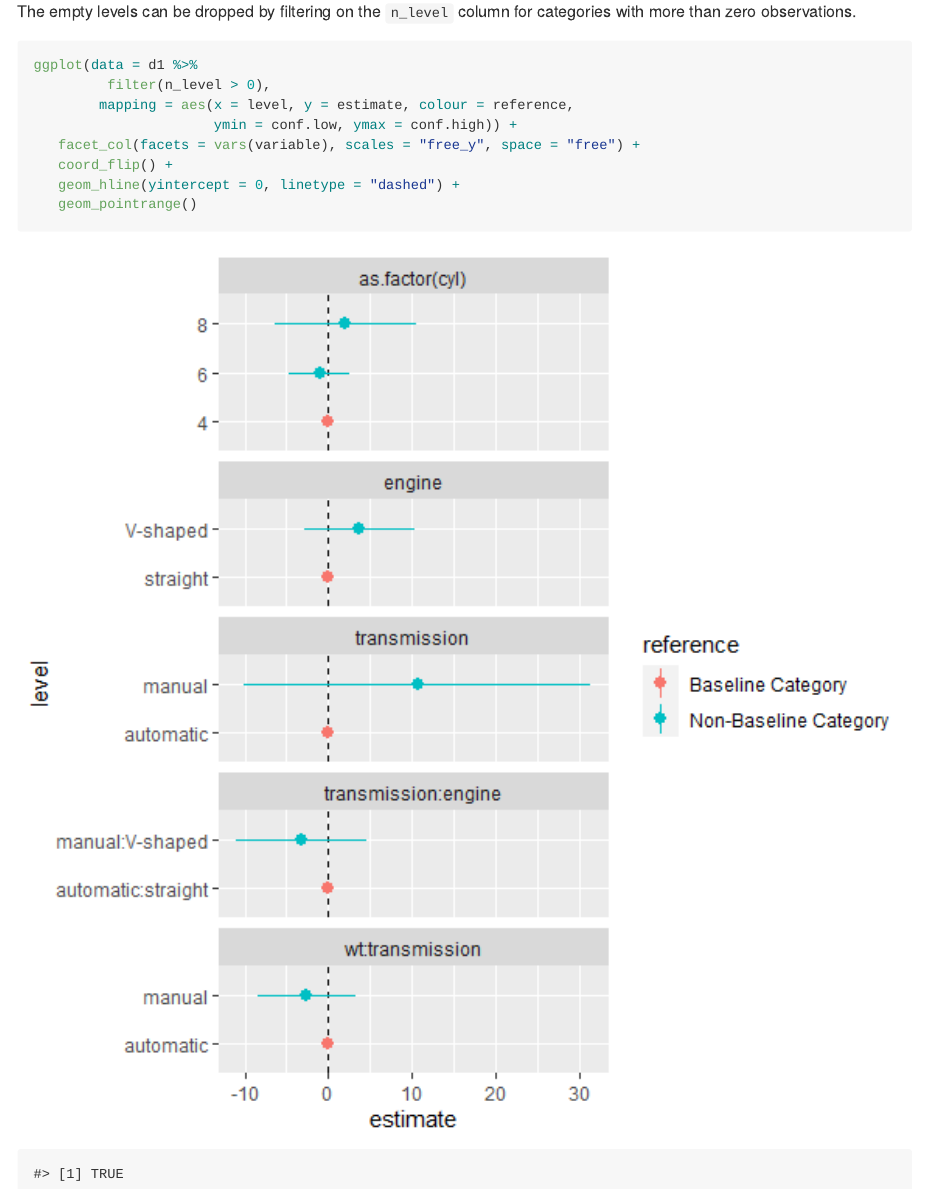
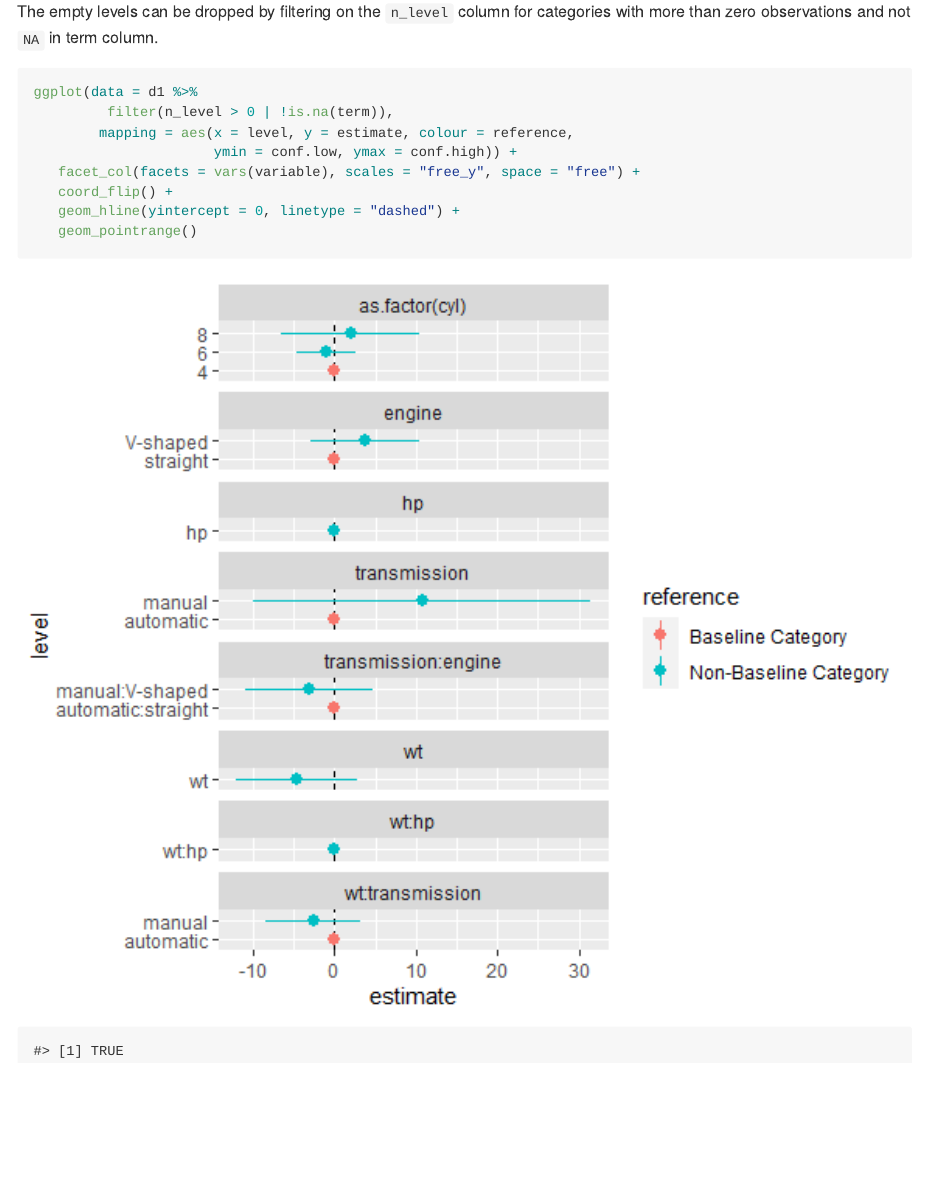
Before and after one commit to guyabel/tidycat, an R Markdown document (readme/README.Rmd): the page in a window 1100 px wide, from 8280 px down. The pictures show the output file readme/README.md that the author committed with the source, drawn offline in the style of GitHub.

Commit message:
update filter in last plot

````diff
--- a/readme/README.Rmd
+++ b/readme/README.Rmd
@@ -165,11 +165,11 @@ ggplot(data = d1,
    geom_pointrange()
 ```
 
-The empty levels can be dropped by filtering on the `n_level` column for categories with more than zero observations.
+The empty levels can be dropped by filtering on the `n_level` column for categories with more than zero observations and not `NA` in term column.
 
-```{r, fig.width=6, fig.height=6}
+```{r, fig.width=6, fig.height=5}
 ggplot(data = d1 %>%
-         filter(n_level > 0),
+         filter(n_level > 0 | !is.na(term)),
         mapping = aes(x = level, y = estimate, colour = reference,
                       ymin = conf.low, ymax = conf.high)) +
    facet_col(facets = vars(variable), scales = "free_y", space = "free") +
````
Also changed, not shown: vignettes/intro.Rmd (+3 -3 lines), readme/README.md, readme/fig/unnamed-chunk-11-1.png, readme/readme/fig/unnamed-chunk-11-1.png, readme/README.Rmd (1 more changed lines).
